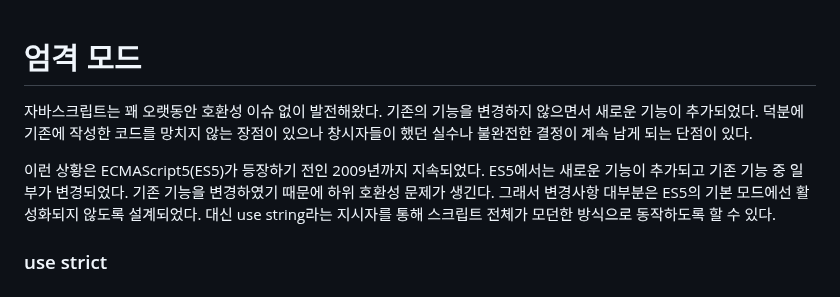
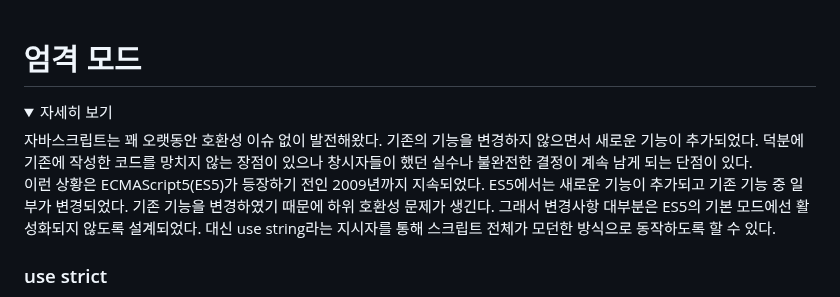
Before and after one commit to in-ch/modern-javascript, a Markdown page: README.md, the part around one of its changes. Rendered like a GitHub page; folded sections open.

Commit message:
docs(README.md): toggle list 넣기

```diff
--- a/README.md
+++ b/README.md
@@ -1,9 +1,12 @@
 # 엄격 모드
 
+<details>
+<summary>자세히 보기</summary>
 자바스크립트는 꽤 오랫동안 호환성 이슈 없이 발전해왔다. 기존의 기능을 변경하지 않으면서 새로운 기능이 추가되었다. 덕분에 기존에 작성한 코드를 망치지 않는 장점이 있으나 창시자들이 했던 실수나 불완전한 결정이 계속 남게 되는 단점이 있다.
 
 이런 상황은 ECMAScript5(ES5)가 등장하기 전인 2009년까지 지속되었다.
 ES5에서는 새로운 기능이 추가되고 기존 기능 중 일부가 변경되었다. 기존 기능을 변경하였기 때문에 하위 호환성 문제가 생긴다. 그래서 변경사항 대부분은 ES5의 기본 모드에선 활성화되지 않도록 설계되었다. 대신 use string라는 지시자를 통해 스크립트 전체가 모던한 방식으로 동작하도록 할 수 있다.
+
 
 ### use strict
 
```
Also changed, not shown: other parts of README.md (+1 -0 lines).
